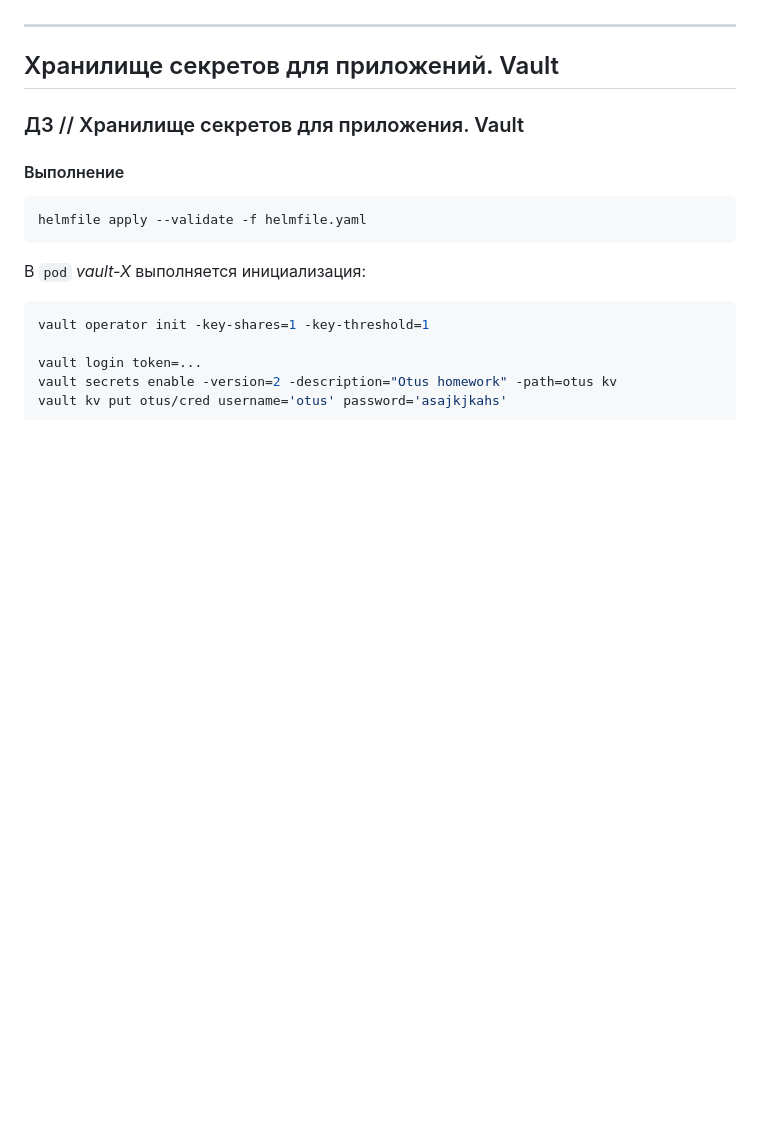
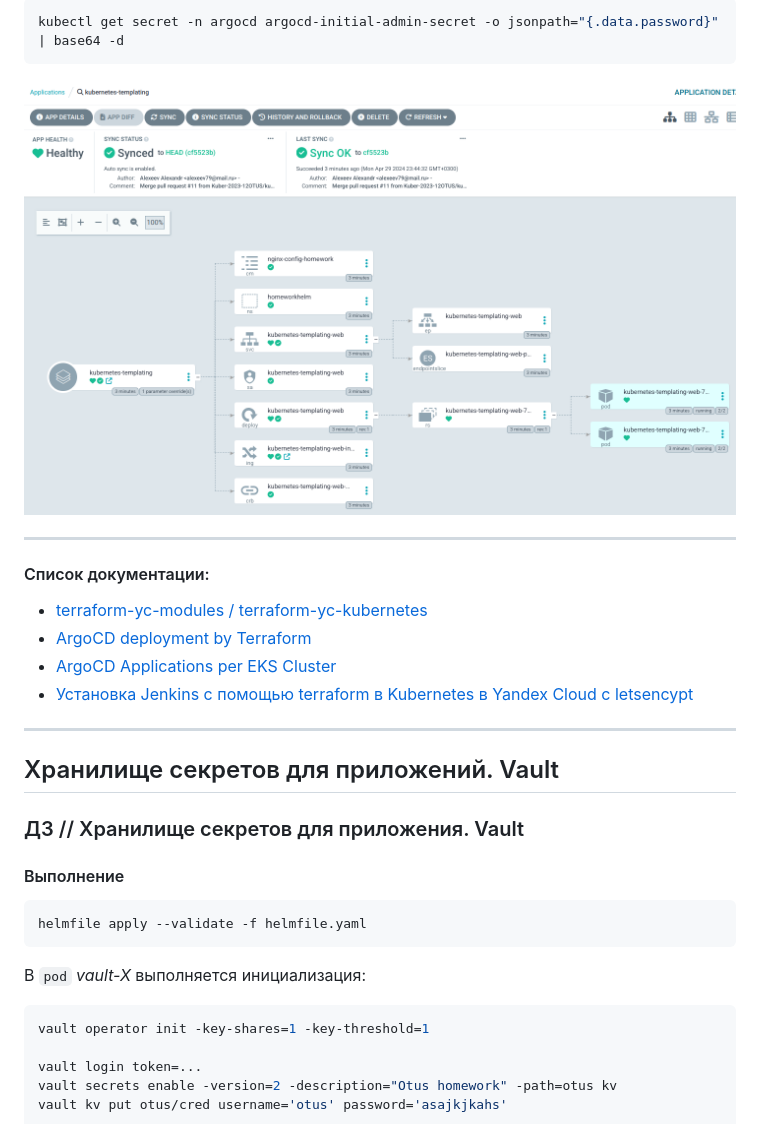
Before and after one commit to KubernetesOTUS/aasdhajkshd_repo, a Markdown page: README.md, the part around the change printed below. Rendered like a GitHub page; pictures changed too: images/Screenshot_20240429_234800.png (added); blank space fills up the shorter version.

Commit message:
kubernetes-gitops

````diff
--- a/README.md
+++ b/README.md
@@ -25,3 +152,17 @@ aasdhajkshd repository
+```bash
+kubectl get secret -n argocd argocd-initial-admin-secret -o jsonpath="{.data.password}" | base64 -d
+```
+
+![Reference](/images/Screenshot_20240429_234800.png)
+
+---
+
+#### Список документации:
+
+* [terraform-yc-modules / terraform-yc-kubernetes](https://github.com/terraform-yc-modules/terraform-yc-kubernetes/tree/master)
+* [ArgoCD deployment by Terraform](https://github.com/adv4000/argocd-terraform.git)
+* [ArgoCD Applications per EKS Cluster](https://github.com/adv4000/argocd)
+* [Установка Jenkins с помощью terraform в Kubernetes в Yandex Cloud с letsencypt](https://habr.com/ru/articles/683844/)
 
 ---
 
````
Also changed, not shown: other parts of README.md (+128 -1 lines), 13 other files.
